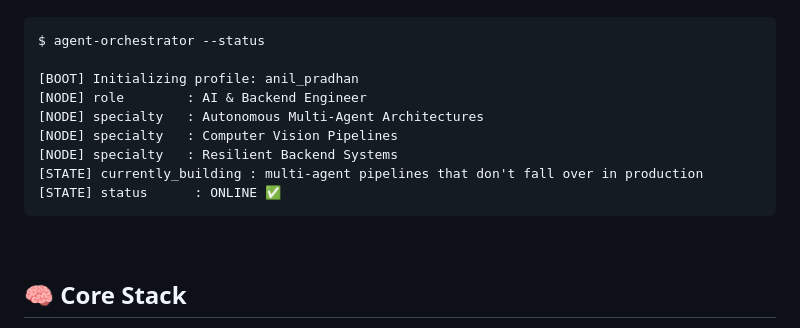
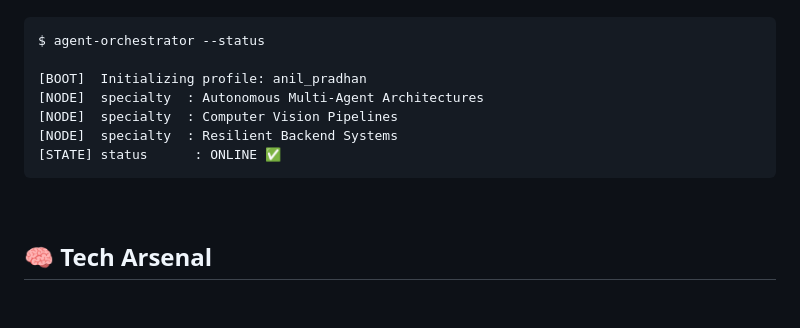
Before and after one commit to Anil-Pradhan-web/Anil-Pradhan-web, a Markdown page: README.md, the part around one of its changes. Rendered like a GitHub page; blank space fills up the shorter version.

Commit message:
Revise README content and layout
Updated personal information, tech stack, and connection links in the README.

````diff
--- a/README.md
+++ b/README.md
@@ -10,18 +19,16 @@
 ```text
 $ agent-orchestrator --status
 
-[BOOT] Initializing profile: anil_pradhan
-[NODE] role        : AI & Backend Engineer
-[NODE] specialty   : Autonomous Multi-Agent Architectures
-[NODE] specialty   : Computer Vision Pipelines
-[NODE] specialty   : Resilient Backend Systems
-[STATE] currently_building : multi-agent pipelines that don't fall over in production
+[BOOT]  Initializing profile: anil_pradhan
+[NODE]  specialty  : Autonomous Multi-Agent Architectures
+[NODE]  specialty  : Computer Vision Pipelines
+[NODE]  specialty  : Resilient Backend Systems
 [STATE] status      : ONLINE ✅
 ```
 
 <br/>
 
-## 🧠 Core Stack
+## 🧠 Tech Arsenal
 
 <div align="center">
 
````
Also changed, not shown: other parts of README.md (+36 -45 lines).
